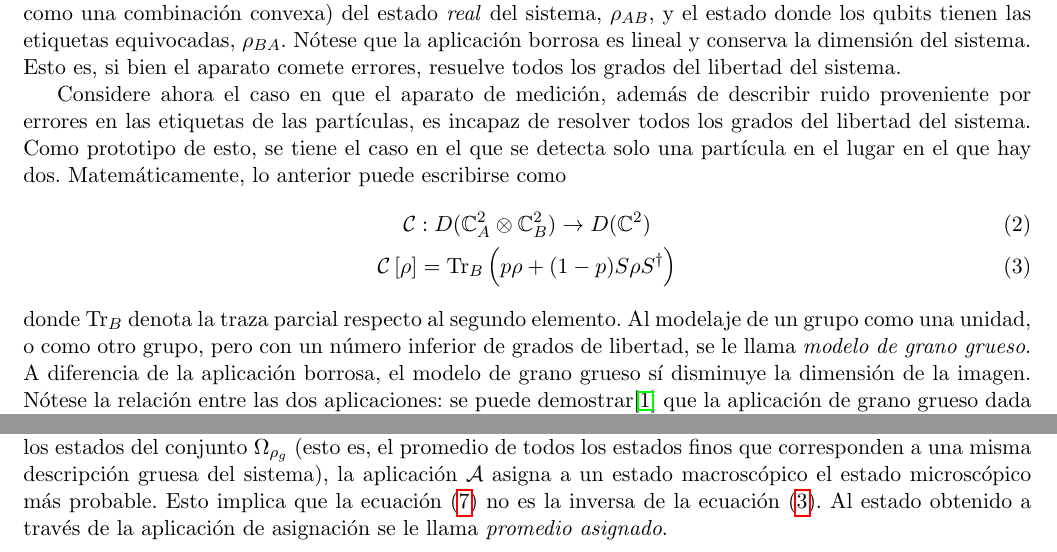
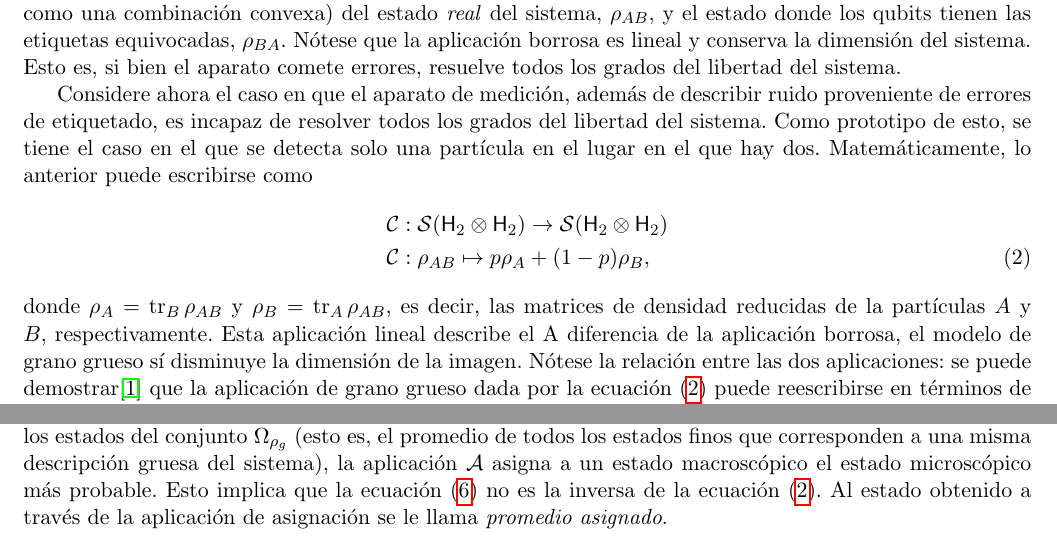
Before and after one commit to ACGuerrero/ACG-Thesis, a LaTeX document (bureaucracy/PROYECTO.tex): two parts of page 2 of 4, joined at a grey line, cut so that both start at the same text. Compiled offline with pdfLaTeX.

Commit message:
notas y etc

```diff
--- a/bureaucracy/PROYECTO.tex
+++ b/bureaucracy/PROYECTO.tex
@@ -70,12 +70,17 @@ $$S\ket{\psi}\otimes \ket{\phi}=\ket{\phi}\otimes \ket{\psi} \ \ \forall \ket{\p
 El estado resultante, $\Fuzzy{\rho_{AB}}=p\rho_{AB}+(1-p)\rho_{BA}$, es una mezcla estadística (matemáticamente descrita como una combinación convexa) del estado \textit{real} del sistema, $\rho_{AB}$, y el estado donde los qubits tienen las etiquetas equivocadas, $\rho_{BA}$. Nótese que la aplicación borrosa es lineal y conserva la dimensión del sistema. Esto es, si bien el aparato comete errores, resuelve todos los grados del libertad del sistema.
 
 
-Considere ahora el caso en que el aparato de medición, además de describir ruido proveniente por errores en las etiquetas de las partículas, es incapaz de resolver todos los grados del libertad del sistema. Como prototipo de esto, se tiene el caso en el que se detecta solo una partícula en el lugar en el que hay dos. Matemáticamente, lo anterior puede escribirse como
-\begin{gather}
-\mcC:D(\Complex^{2}_{A}\otimes\Complex^{2}_{B})\rightarrow D(\Complex^{2})\label{eq:CGDom}\\
-\mcC\left[\rho\right]=\Tr_{B}\left(p\rho+(1-p)S\rho S^{\dag}\right)\label{eq:CG}
-\end{gather}
-donde $\Tr_{B}$ denota la traza parcial respecto al segundo elemento. Al modelaje de un grupo como una unidad, o como otro grupo, pero con un número inferior de grados de libertad, se le llama \textit{modelo de grano grueso}. A diferencia de la aplicación borrosa, el modelo de grano grueso sí disminuye la dimensión de la imagen. Nótese la relación entre las dos aplicaciones: se puede demostrar\cite{FuzzyMeasurements} que la aplicación de grano grueso dada por la ecuación (\ref{eq:CG}) puede reescribirse en términos de la aplicación borrosa según
+Considere ahora el caso en que el aparato de medición, además de describir ruido proveniente de errores de etiquetado, es incapaz de resolver todos los grados del libertad del sistema. Como prototipo de esto, se tiene el caso en el que se detecta solo una partícula en el lugar en el que hay dos. Matemáticamente, lo anterior puede escribirse como
+\begin{align}
+\mcC&:\mcS(\hilbert_2 \otimes \hilbert_2)\to \mcS(\hilbert_2 \otimes \hilbert_2)\nonumber\\
+\mcC&: \rho_{AB} \mapsto p\rho_A+(1-p)\rho_B,
+\label{eq:CG}
+\end{align}
+donde $\rho_A=\tr_B \rho_{AB}$ y $\rho_B=\tr_A \rho_{AB}$, es decir, las matrices de densidad reducidas de la partículas $A$ y $B$, respectivamente.
+%
+Esta aplicación lineal describe el
+%
+A diferencia de la aplicación borrosa, el modelo de grano grueso sí disminuye la dimensión de la imagen. Nótese la relación entre las dos aplicaciones: se puede demostrar\cite{FuzzyMeasurements} que la aplicación de grano grueso dada por la ecuación (\ref{eq:CG}) puede reescribirse en términos de la aplicación borrosa según
 \begin{equation}
 \CG{\rho}=(\Tr_{B}\circ\mcF)[\rho]
 \end{equation}
```
Also changed, not shown: 1 other file.
